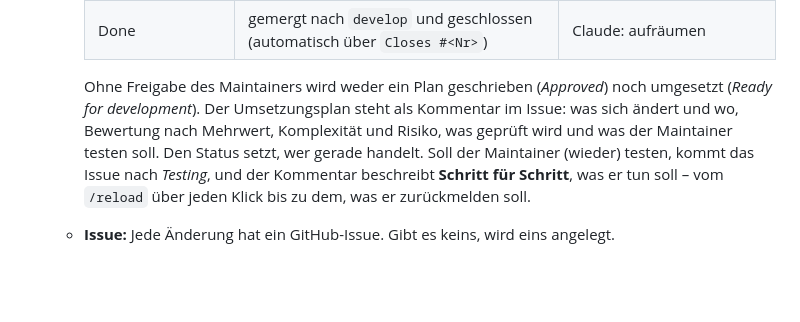
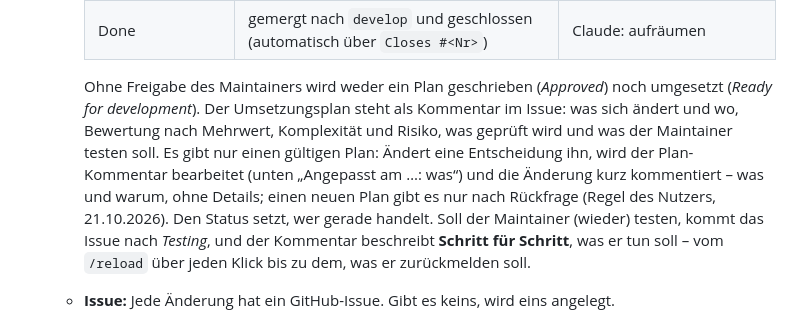
Before and after one commit to Jazzman1976/Forever-Hunter-Pets, a Markdown page: docs/technik/entwicklung.md, the part around the change. Drawn GitHub-style; blank space fills up the shorter version.

Commit message:
#91 Arbeitsregel: Umsetzungsplan anpassen statt neu posten => Regel in CLAUDE.md und docs/technik/entwicklung.md
Co-Authored-By: Claude Opus 5.5 <noreply@anthropic.com>

```diff
--- a/docs/technik/entwicklung.md
+++ b/docs/technik/entwicklung.md
@@ -131,7 +131,7 @@ Das Paket enthält alle von git verfolgten Dateien ohne das, was `.pkgmeta` ausn
     | In pull request | PR offen, wartet auf Review und Merge | Maintainer: mergen |
     | Done | gemergt nach `develop` und geschlossen (automatisch über `Closes #<Nr>`) | Claude: aufräumen |
 
-    Ohne Freigabe des Maintainers wird weder ein Plan geschrieben (*Approved*) noch umgesetzt (*Ready for development*). Der Umsetzungsplan steht als Kommentar im Issue: was sich ändert und wo, Bewertung nach Mehrwert, Komplexität und Risiko, was geprüft wird und was der Maintainer testen soll. Den Status setzt, wer gerade handelt. Soll der Maintainer (wieder) testen, kommt das Issue nach *Testing*, und der Kommentar beschreibt **Schritt für Schritt**, was er tun soll – vom `/reload` über jeden Klick bis zu dem, was er zurückmelden soll.
+    Ohne Freigabe des Maintainers wird weder ein Plan geschrieben (*Approved*) noch umgesetzt (*Ready for development*). Der Umsetzungsplan steht als Kommentar im Issue: was sich ändert und wo, Bewertung nach Mehrwert, Komplexität und Risiko, was geprüft wird und was der Maintainer testen soll. Es gibt nur einen gültigen Plan: Ändert eine Entscheidung ihn, wird der Plan-Kommentar bearbeitet (unten „Angepasst am …: was“) und die Änderung kurz kommentiert – was und warum, ohne Details; einen neuen Plan gibt es nur nach Rückfrage (Regel des Nutzers, 21.10.2026). Den Status setzt, wer gerade handelt. Soll der Maintainer (wieder) testen, kommt das Issue nach *Testing*, und der Kommentar beschreibt **Schritt für Schritt**, was er tun soll – vom `/reload` über jeden Klick bis zu dem, was er zurückmelden soll.
   - **Issue:** Jede Änderung hat ein GitHub-Issue. Gibt es keins, wird eins angelegt.
   - **Branch:** `feature/<Nr>-<issue-titel-als-slug>`, Titel klein, Wörter mit Bindestrich, etwa `feature/3-tiernamen-in-der-sprache-des-clients`, Umlaute als ae, oe, ue, ss. Gemeint ist das Muster „[Issue-Nummer] [Issue-Name]“; Git erlaubt in Branch-Namen weder Leerzeichen noch eckige Klammern.
   - **Commits:** `#<Nr> <Issue-Titel> => <was im Commit passiert ist>`, etwa `#3 Tiernamen in der Sprache des Clients => Namen aus der Sichtung vor den Daten`. Bei einem englischen Issue bleibt der Titel englisch, der Teil nach `=>` ist deutsch wie alle Commit-Meldungen.
```
Also changed, not shown: CLAUDE.md (+2 -1 lines).
